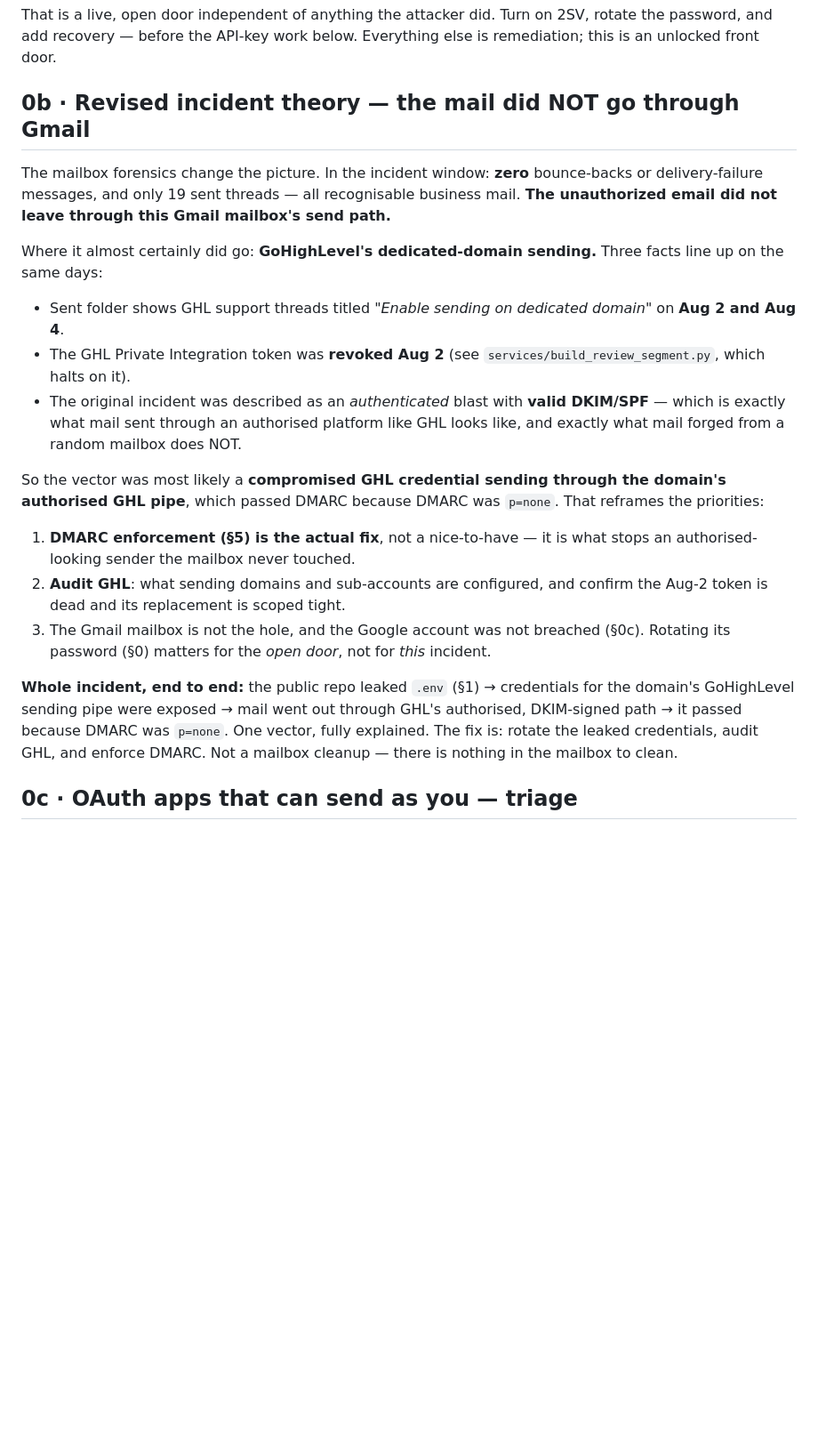
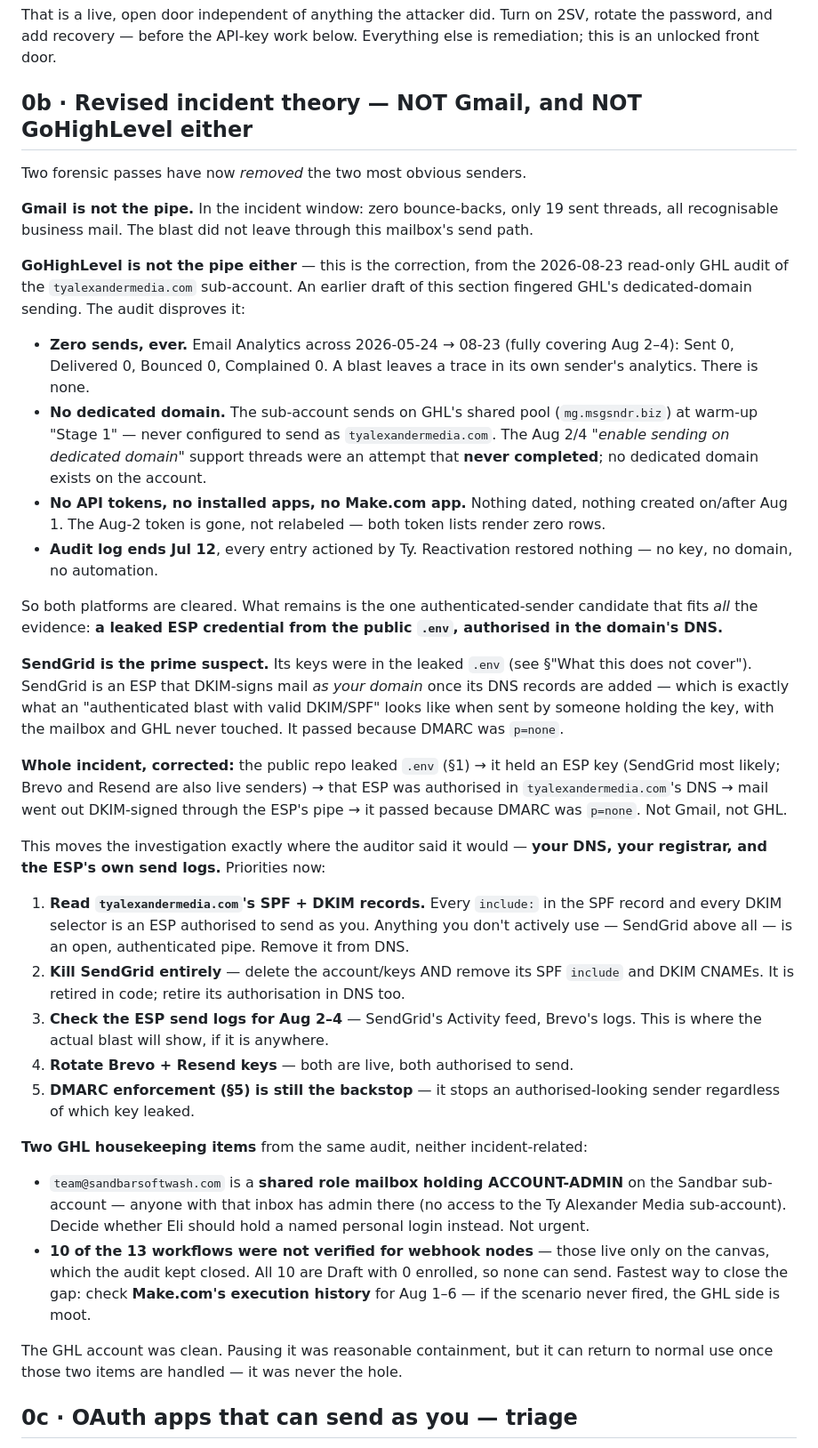
Before and after one commit to tyalexandermedia/lola-backend, a Markdown page: docs/SECURITY.md, the part around one of its changes. Shown at 89% size. Drawn GitHub-style; blank space fills up the shorter version.

Commit message:
docs(security): correct incident theory — GHL cleared, ESP key is the pipe
The 2026-08-23 read-only GHL audit disproves the earlier GHL theory: the
tyalexandermedia.com sub-account has zero sends ever (covering Aug 2-4), no
dedicated domain, no API tokens, no installed apps, and an audit log that ends
Jul 12. GoHighLevel was not the sending pipe.

Both obvious senders (Gmail, GHL) are now cleared. The remaining candidate that
fits all the evidence is a leaked ESP credential from the public .env,
authorised in the domain's DNS — SendGrid is the prime suspect (its keys were
in that .env; it DKIM-signs as the domain once its DNS records are added).

Updated §0b with the corrected end-to-end theory and the revised priority order
(read SPF/DKIM, kill SendGrid in DNS, check ESP send logs for Aug 2-4, rotate
Brevo/Resend, enforce DMARC). Added SendGrid + Brevo/Resend to the §1 rotation
table. Recorded the two GHL housekeeping items (shared admin mailbox, 10
unverified draft workflows) as non-incident follow-ups.

Co-Authored-By: Claude Opus 5 <noreply@anthropic.com>
Claude-Session: https://claude.ai/code/session_01GRJiYUME16hMNsEPzc7zLw

```diff
--- a/docs/SECURITY.md
+++ b/docs/SECURITY.md
@@ -44,43 +44,79 @@ That is a live, open door independent of anything the attacker did. Turn on
 2SV, rotate the password, and add recovery — before the API-key work below.
 Everything else is remediation; this is an unlocked front door.
 
-## 0b · Revised incident theory — the mail did NOT go through Gmail
+## 0b · Revised incident theory — NOT Gmail, and NOT GoHighLevel either
 
-The mailbox forensics change the picture. In the incident window: **zero**
-bounce-backs or delivery-failure messages, and only 19 sent threads — all
-recognisable business mail. **The unauthorized email did not leave through this
-Gmail mailbox's send path.**
+Two forensic passes have now *removed* the two most obvious senders.
 
-Where it almost certainly did go: **GoHighLevel's dedicated-domain sending.**
-Three facts line up on the same days:
+**Gmail is not the pipe.** In the incident window: zero bounce-backs, only 19
+sent threads, all recognisable business mail. The blast did not leave through
+this mailbox's send path.
 
-- Sent folder shows GHL support threads titled *"Enable sending on dedicated
-  domain"* on **Aug 2 and Aug 4**.
-- The GHL Private Integration token was **revoked Aug 2** (see
-  `services/build_review_segment.py`, which halts on it).
-- The original incident was described as an *authenticated* blast with **valid
-  DKIM/SPF** — which is exactly what mail sent through an authorised platform
-  like GHL looks like, and exactly what mail forged from a random mailbox does
-  NOT.
+**GoHighLevel is not the pipe either** — this is the correction, from the
+2026-08-23 read-only GHL audit of the `tyalexandermedia.com` sub-account. An
+earlier draft of this section fingered GHL's dedicated-domain sending. The audit
+disproves it:
 
-So the vector was most likely a **compromised GHL credential sending through the
-domain's authorised GHL pipe**, which passed DMARC because DMARC was `p=none`.
-That reframes the priorities:
+- **Zero sends, ever.** Email Analytics across 2026-05-24 → 08-23 (fully
+  covering Aug 2–4): Sent 0, Delivered 0, Bounced 0, Complained 0. A blast
+  leaves a trace in its own sender's analytics. There is none.
+- **No dedicated domain.** The sub-account sends on GHL's shared pool
+  (`mg.msgsndr.biz`) at warm-up "Stage 1" — never configured to send as
+  `tyalexandermedia.com`. The Aug 2/4 *"enable sending on dedicated domain"*
+  support threads were an attempt that **never completed**; no dedicated domain
+  exists on the account.
+- **No API tokens, no installed apps, no Make.com app.** Nothing dated, nothing
+  created on/after Aug 1. The Aug-2 token is gone, not relabeled — both token
+  lists render zero rows.
+- **Audit log ends Jul 12**, every entry actioned by Ty. Reactivation restored
+  nothing — no key, no domain, no automation.
 
-1. **DMARC enforcement (§5) is the actual fix**, not a nice-to-have — it is what
-   stops an authorised-looking sender the mailbox never touched.
-2. **Audit GHL**: what sending domains and sub-accounts are configured, and
-   confirm the Aug-2 token is dead and its replacement is scoped tight.
-3. The Gmail mailbox is not the hole, and the Google account was not breached
-   (§0c). Rotating its password (§0) matters for the *open door*, not for *this*
-   incident.
+So both platforms are cleared. What remains is the one authenticated-sender
+candidate that fits *all* the evidence: **a leaked ESP credential from the
+public `.env`, authorised in the domain's DNS.**
 
-**Whole incident, end to end:** the public repo leaked `.env` (§1) →
-credentials for the domain's GoHighLevel sending pipe were exposed → mail went
-out through GHL's authorised, DKIM-signed path → it passed because DMARC was
-`p=none`. One vector, fully explained. The fix is: rotate the leaked
-credentials, audit GHL, and enforce DMARC. Not a mailbox cleanup — there is
-nothing in the mailbox to clean.
+**SendGrid is the prime suspect.** Its keys were in the leaked `.env` (see
+§"What this does not cover"). SendGrid is an ESP that DKIM-signs mail *as your
+domain* once its DNS records are added — which is exactly what an "authenticated
+blast with valid DKIM/SPF" looks like when sent by someone holding the key, with
+the mailbox and GHL never touched. It passed because DMARC was `p=none`.
+
+**Whole incident, corrected:** the public repo leaked `.env` (§1) → it held an
+ESP key (SendGrid most likely; Brevo and Resend are also live senders) → that
+ESP was authorised in `tyalexandermedia.com`'s DNS → mail went out DKIM-signed
+through the ESP's pipe → it passed because DMARC was `p=none`. Not Gmail, not
+GHL.
+
+This moves the investigation exactly where the auditor said it would — **your
+DNS, your registrar, and the ESP's own send logs.** Priorities now:
+
+1. **Read `tyalexandermedia.com`'s SPF + DKIM records.** Every `include:` in the
+   SPF record and every DKIM selector is an ESP authorised to send as you.
+   Anything you don't actively use — SendGrid above all — is an open,
+   authenticated pipe. Remove it from DNS.
+2. **Kill SendGrid entirely** — delete the account/keys AND remove its SPF
+   `include` and DKIM CNAMEs. It is retired in code; retire its authorisation in
+   DNS too.
+3. **Check the ESP send logs for Aug 2–4** — SendGrid's Activity feed, Brevo's
+   logs. This is where the actual blast will show, if it is anywhere.
+4. **Rotate Brevo + Resend keys** — both are live, both authorised to send.
+5. **DMARC enforcement (§5) is still the backstop** — it stops an
+   authorised-looking sender regardless of which key leaked.
+
+**Two GHL housekeeping items** from the same audit, neither incident-related:
+
+- `team@sandbarsoftwash.com` is a **shared role mailbox holding ACCOUNT-ADMIN**
+  on the Sandbar sub-account — anyone with that inbox has admin there (no access
+  to the Ty Alexander Media sub-account). Decide whether Eli should hold a named
+  personal login instead. Not urgent.
+- **10 of the 13 workflows were not verified for webhook nodes** — those live
+  only on the canvas, which the audit kept closed. All 10 are Draft with 0
+  enrolled, so none can send. Fastest way to close the gap: check **Make.com's
+  execution history** for Aug 1–6 — if the scenario never fired, the GHL side is
+  moot.
+
+The GHL account was clean. Pausing it was reasonable containment, but it can
+return to normal use once those two items are handled — it was never the hole.
 
 ## 0c · OAuth apps that can send as you — triage
 
```
Also changed, not shown: other parts of docs/SECURITY.md (+2 -0 lines).
